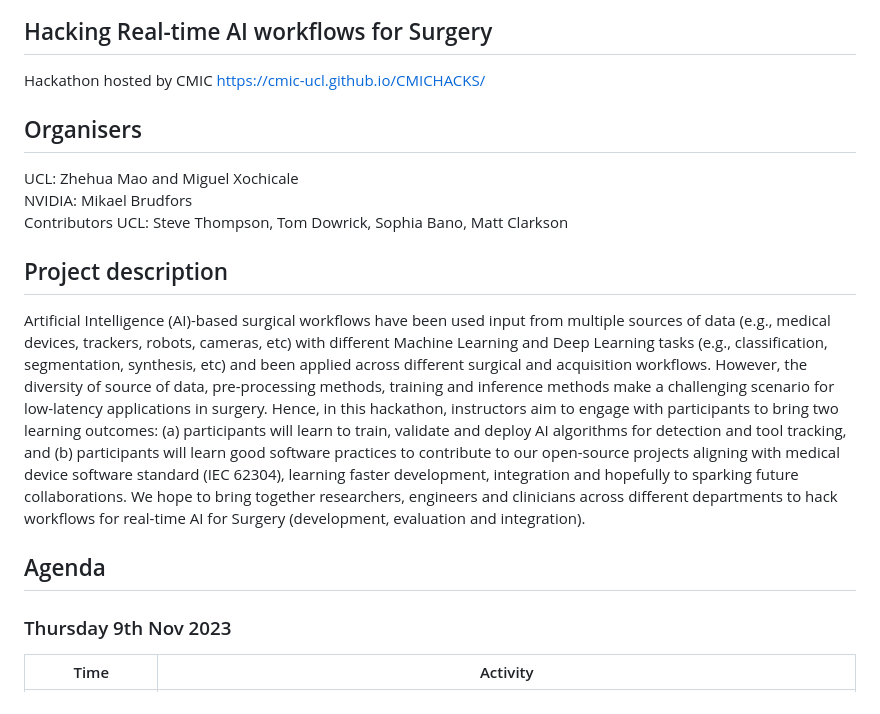
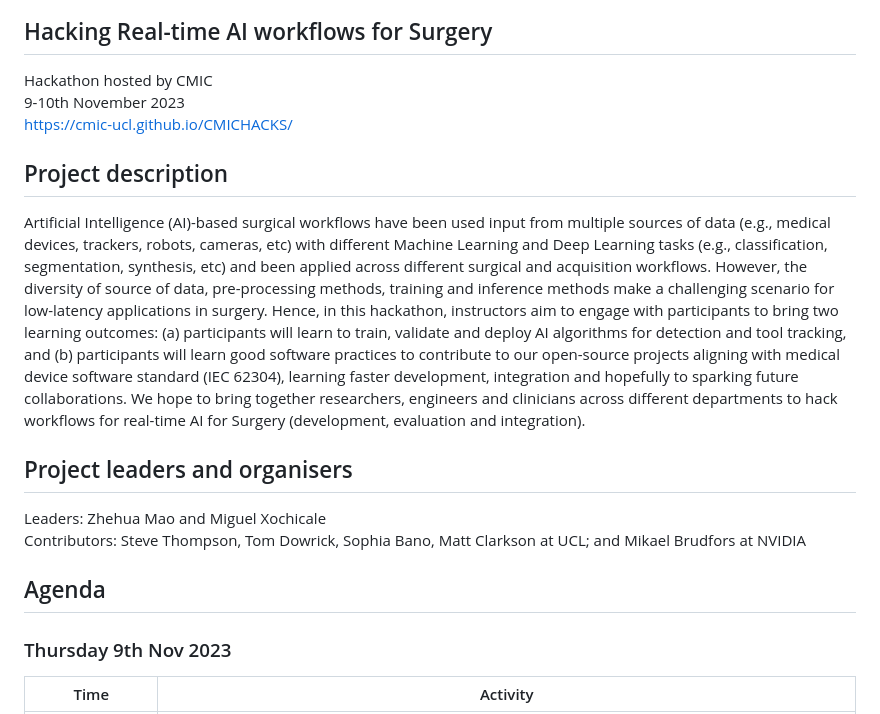
Before and after one commit to SciKit-Surgery/cmicHACKS2, a Markdown page: README.md, the part around the change. GitHub-like rendering.

Commit message:
tidies up dates and leaders names (#2)

```diff
--- a/README.md
+++ b/README.md
@@ -1,11 +1,7 @@
 ## Hacking Real-time AI workflows for Surgery
 Hackathon hosted by CMIC
+9-10th November 2023
 https://cmic-ucl.github.io/CMICHACKS/
-
-## Organisers
-UCL: Zhehua Mao and Miguel Xochicale
-NVIDIA: Mikael Brudfors
-Contributors UCL: Steve Thompson, Tom Dowrick, Sophia Bano, Matt Clarkson
 
 ## Project description
 Artificial Intelligence (AI)-based surgical workflows have been used input from multiple sources of data (e.g., medical devices, trackers, robots, cameras, etc) with different Machine Learning and Deep Learning tasks (e.g., classification, segmentation, synthesis, etc) and been applied across different surgical and acquisition workflows.
@@ -13,9 +9,11 @@ However, the diversity of source of data, pre-processing methods, training and i
 Hence, in this hackathon, instructors aim to engage with participants to bring two learning outcomes: (a) participants will learn to train, validate and deploy AI algorithms for detection and tool tracking, and (b) participants will learn good software practices to contribute to our open-source projects aligning with medical device software standard (IEC 62304), learning faster development, integration and hopefully to sparking future collaborations.
 We hope to bring together researchers, engineers and clinicians across different departments to hack workflows for real-time AI for Surgery (development, evaluation and integration).
 
+## Project leaders and organisers
+Leaders: Zhehua Mao and Miguel Xochicale
+Contributors: Steve Thompson, Tom Dowrick, Sophia Bano, Matt Clarkson at UCL; and Mikael Brudfors at NVIDIA
 
 ## Agenda
-
 ### Thursday 9th Nov 2023
 | Time  | Activity |
 | --- | --- |
```
